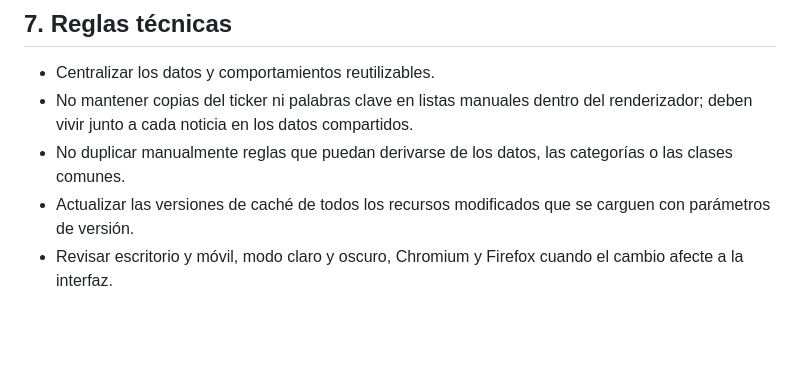
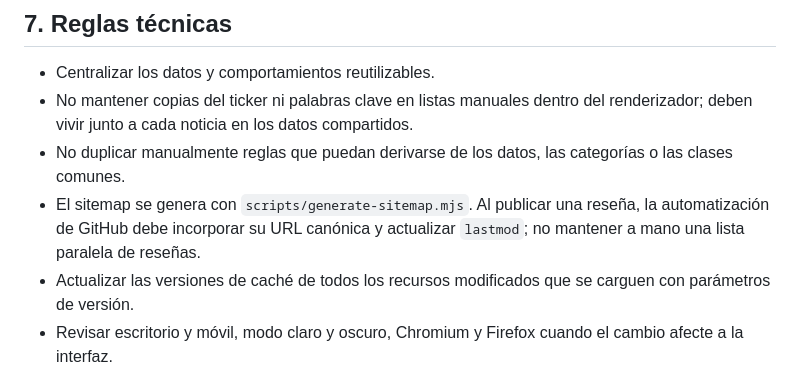
Before and after one commit to patapon98/Checkpoint-videojuegos, a Markdown page: docs/PROJECT_RULES.md, the part around the change. Drawn GitHub-style; blank space fills up the shorter version.

Commit message:
Fija la regla del sitemap automático

```diff
--- a/docs/PROJECT_RULES.md
+++ b/docs/PROJECT_RULES.md
@@ -82,6 +82,7 @@ Este documento reúne las decisiones editoriales, visuales y técnicas que deben
 - Centralizar los datos y comportamientos reutilizables.
 - No mantener copias del ticker ni palabras clave en listas manuales dentro del renderizador; deben vivir junto a cada noticia en los datos compartidos.
 - No duplicar manualmente reglas que puedan derivarse de los datos, las categorías o las clases comunes.
+- El sitemap se genera con `scripts/generate-sitemap.mjs`. Al publicar una reseña, la automatización de GitHub debe incorporar su URL canónica y actualizar `lastmod`; no mantener a mano una lista paralela de reseñas.
 - Actualizar las versiones de caché de todos los recursos modificados que se carguen con parámetros de versión.
 - Revisar escritorio y móvil, modo claro y oscuro, Chromium y Firefox cuando el cambio afecte a la interfaz.
 - Comprobar sintaxis, enlaces, accesibilidad básica y ausencia de huecos invisibles.
```
